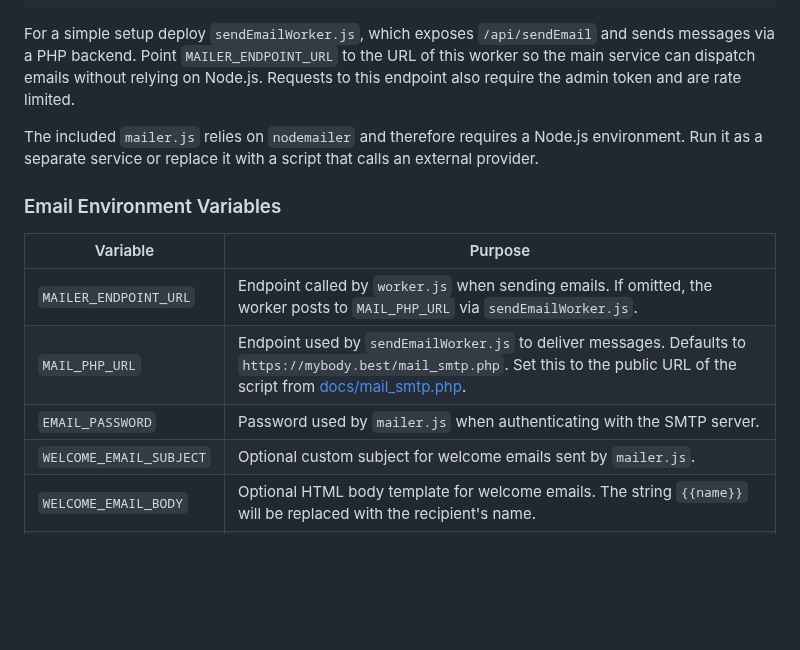
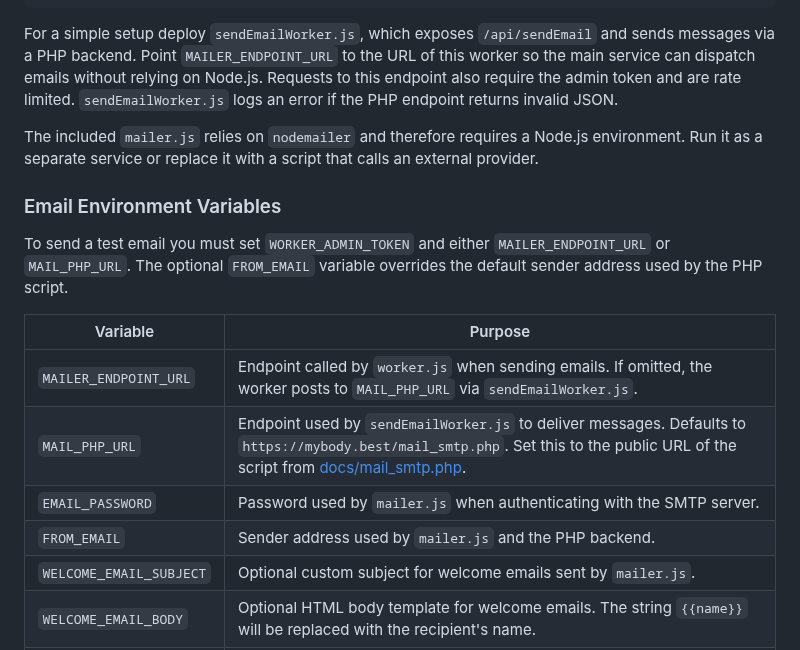
Before and after one commit to Radilovk/bodybest, a Markdown page: README.md, the part around the change. GitHub-like rendering; blank space fills up the shorter version.

Commit message:
docs: clarify email vars

```diff
--- a/README.md
+++ b/README.md
@@ -704,6 +704,7 @@ MAILER_ENDPOINT_URL = "https://send-email-worker.example.workers.dev"
 For a simple setup deploy `sendEmailWorker.js`, which exposes `/api/sendEmail`
 and sends messages via a PHP backend. Point `MAILER_ENDPOINT_URL` to the URL of
 this worker so the main service can dispatch emails without relying on Node.js. Requests to this endpoint also require the admin token and are rate limited.
+`sendEmailWorker.js` logs an error if the PHP endpoint returns invalid JSON.
 
 The included `mailer.js` relies on `nodemailer` and therefore requires a Node.js
 environment. Run it as a separate service or replace it with a script that calls
@@ -711,11 +712,16 @@ an external provider.
 
 ### Email Environment Variables
 
+To send a test email you must set `WORKER_ADMIN_TOKEN` and either
+`MAILER_ENDPOINT_URL` or `MAIL_PHP_URL`. The optional `FROM_EMAIL` variable
+overrides the default sender address used by the PHP script.
+
 | Variable | Purpose |
 |----------|---------|
 | `MAILER_ENDPOINT_URL` | Endpoint called by `worker.js` when sending emails. If omitted, the worker posts to `MAIL_PHP_URL` via `sendEmailWorker.js`. |
 | `MAIL_PHP_URL` | Endpoint used by `sendEmailWorker.js` to deliver messages. Defaults to `https://mybody.best/mail_smtp.php`. Set this to the public URL of the script from [docs/mail_smtp.php](docs/mail_smtp.php). |
 | `EMAIL_PASSWORD` | Password used by `mailer.js` when authenticating with the SMTP server. |
+| `FROM_EMAIL` | Sender address used by `mailer.js` and the PHP backend. |
 | `WELCOME_EMAIL_SUBJECT` | Optional custom subject for welcome emails sent by `mailer.js`. |
 | `WELCOME_EMAIL_BODY` | Optional HTML body template for welcome emails. The string `{{name}}` will be replaced with the recipient's name. |
 | `WORKER_URL` | Base URL of the main worker used by `mailer.js` to fetch email templates when no subject or body is provided. |
```
